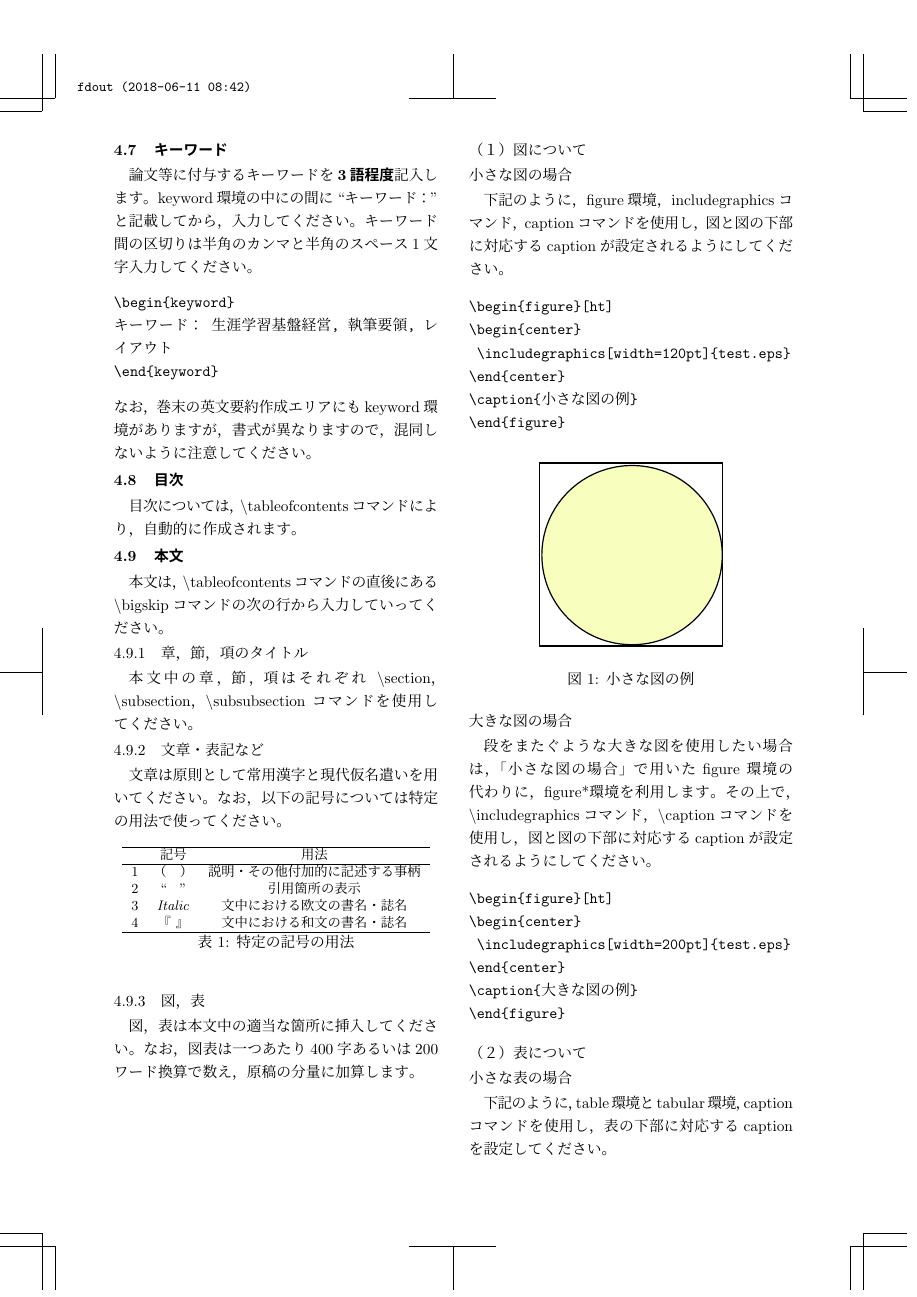
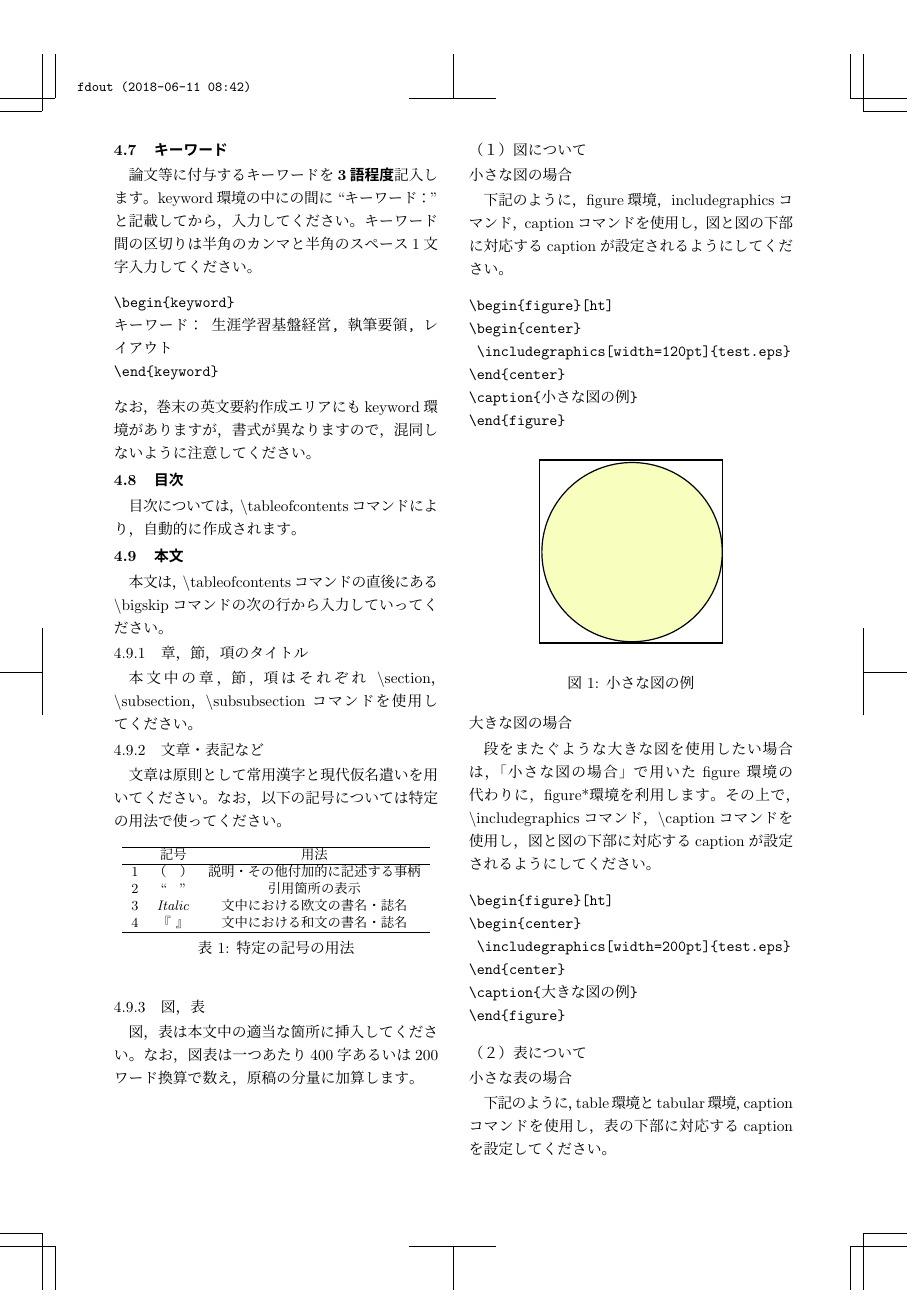
Before and after one commit to utlis/llls-bulletin_template, a LaTeX document (llls_bulletin_template.tex, which reads llls.sty): page 4 of 10. Compiled offline with pLaTeX and dvipdfmx.

Commit message:
add some packages

```diff
--- a/llls.sty
+++ b/llls.sty
@@ -36,8 +36,12 @@
 \usepackage{multicol}
 \usepackage{graphics}
 \usepackage{boxedminipage}
-\usepackage{url}
+\usepackage[obeyspaces,hyphens,spaces]{url}
+	\urlstyle{rm}
 \usepackage{endnotes}
+\usepackage{textcomp}
+\usepackage{booktabs}
+\usepackage[bold]{otf}
 
 \topmargin=-2.7cm
 %\topmargin=-3.25cm
@@ -88,7 +92,7 @@
 % ref: http://osksn2.hep.sci.osaka-u.ac.jp/~naga/miscellaneous/tex/tex-tips2.html
 %%%%%%%%%%%%%%%%%%%%%%%%%%%%%%%%%%%%%%%%%%%%%%%%%%%%%%%%%%%%
 
-\abovecaptionskip=0pt
+\abovecaptionskip=4pt
 \belowcaptionskip=0pt
 
 %%%%%%%%%%%%%%%%%%%%%%%%%%%%%%%%%%%%%%%%%%%%%%%%%%%%%%%%%%%%
--- a/llls_bulletin_template.tex
+++ b/llls_bulletin_template.tex
@@ -14,9 +14,8 @@
 \documentclass[b5paper,10pt,twocolumn,tombow]{jarticle}
 \usepackage[size=a4paper,priority=high]{bxpapersize}
 \usepackage{llls}
-\usepackage[bold]{otf}
 \usepackage{graphicx}
-\urlstyle{rm}
+
 \begin{document}
 \twocolumn[
 \voltitle{41}{2016}
```
